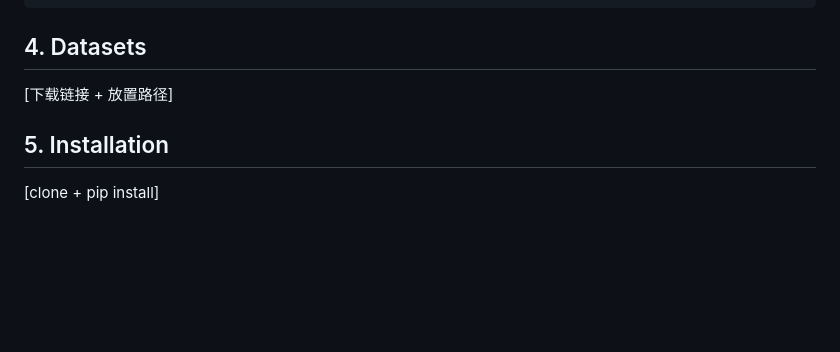
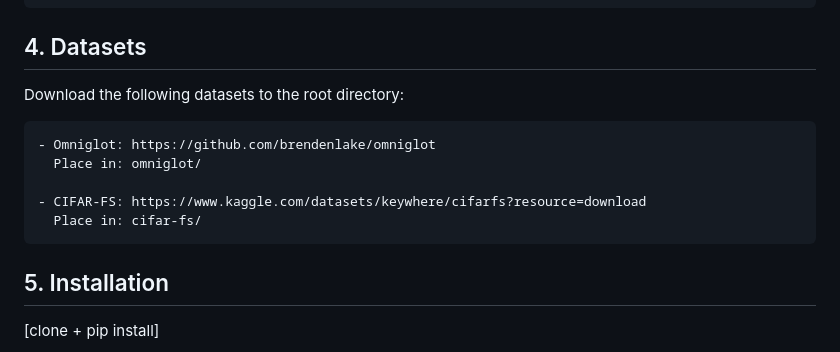
Before and after one commit to tingfeng12317/SGD-y-MAML, a Markdown page: README.md, the part around the change. Drawn GitHub-style; blank space fills up the shorter version.

````diff
--- a/README.md
+++ b/README.md
@@ -52,8 +52,14 @@ SGD-y-MAML/
 └── README.md
 ```
 ## 4. Datasets
-[下载链接 + 放置路径]
+Download the following datasets to the root directory:
+```text
+- Omniglot: https://github.com/brendenlake/omniglot
+  Place in: omniglot/
 
+- CIFAR-FS: https://www.kaggle.com/datasets/keywhere/cifarfs?resource=download
+  Place in: cifar-fs/
+```
 ## 5. Installation
 [clone + pip install]
 
````
